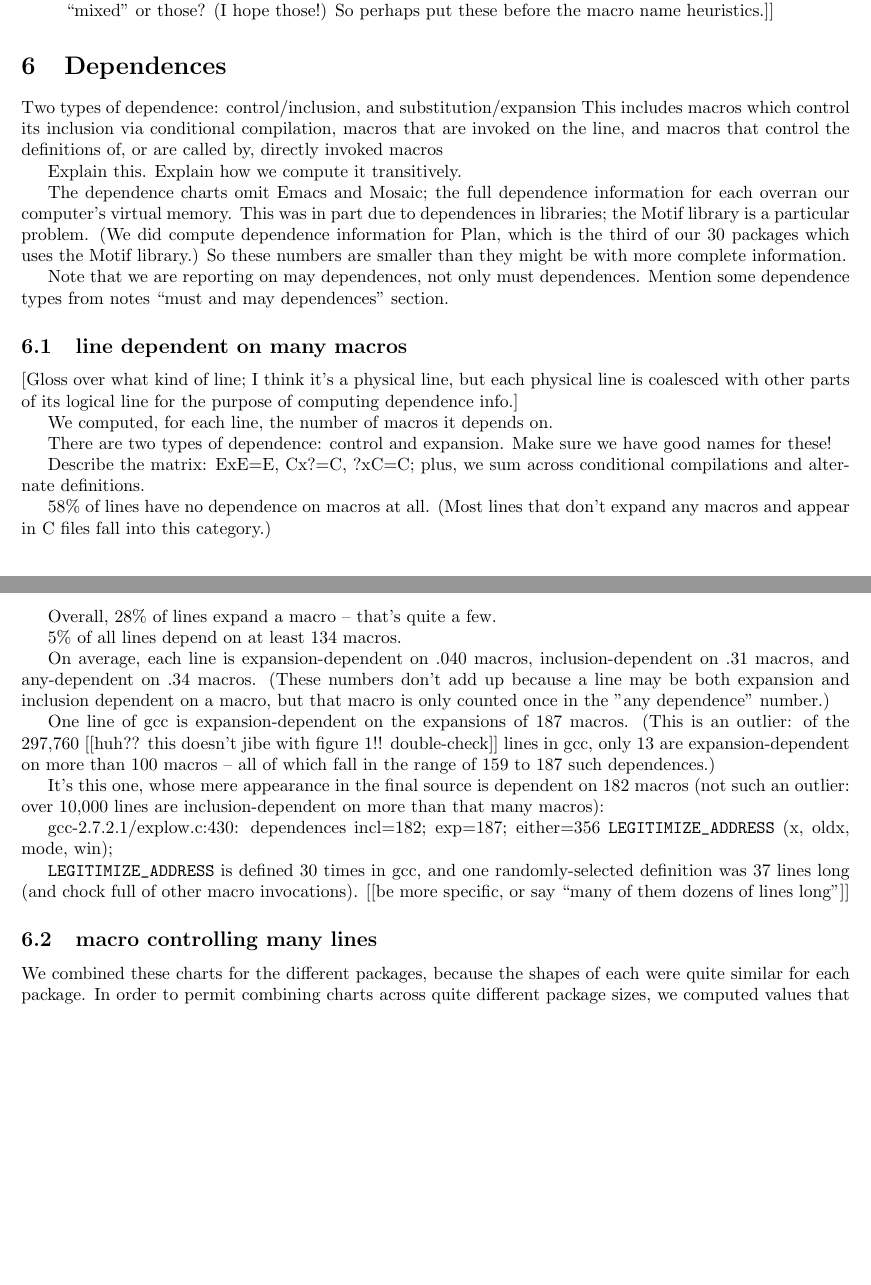
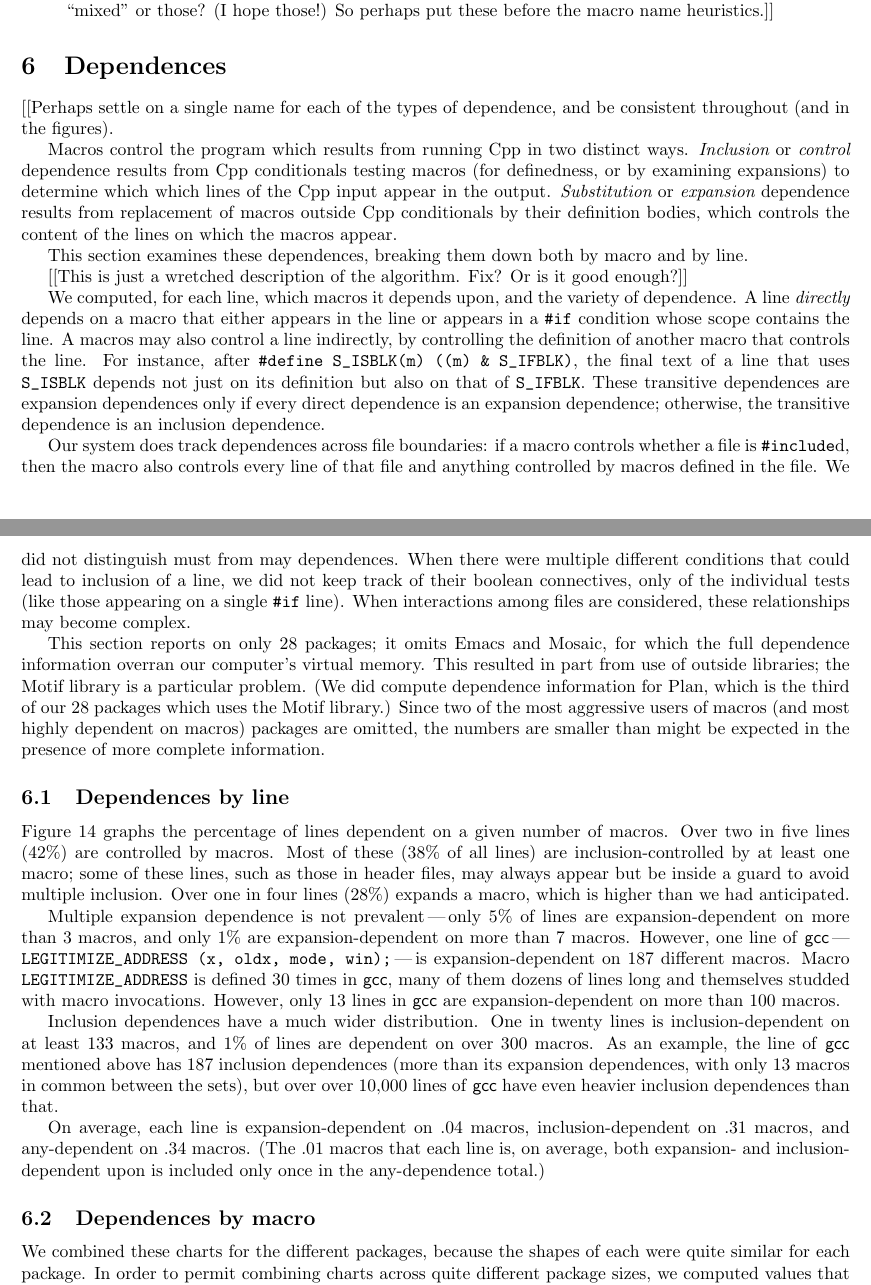
Before and after one commit to gjbadros/empirical_macros, a LaTeX paper (macros/papers/emp-use-2.tex): two parts of pages 26 and 28 of 33 before the commit and two parts of pages 26 and 27 of 34 after it, joined at a grey line, cut so that both start at the same text, the shorter picture padded with empty space. Compiled offline with pdfLaTeX.

```diff
--- a/macros/papers/emp-use-2.tex
+++ b/macros/papers/emp-use-2.tex
@@ -5,6 +5,7 @@
 \usepackage{alltt}
 
 \def\numpackages{30}
+\def\numpackageslesstwo{28}
 \def\numlines{2 million}
 \def\numlinesexact{nearly 2 million}
 \def\numlinesncnbexact{about 1.4 million}
@@ -1231,24 +1238,83 @@
 \label{sec:dependence}
 \label{sec:last-content-section}
 
- Two types of dependence:  control/inclusion, and substitution/expansion
-     This includes macros which control its inclusion via conditional
-     compilation, macros that are invoked on the line, and macros that
-     control the definitions of, or are called by, directly invoked macros
-
- Explain this.  Explain how we compute it transitively.
-
- The dependence charts omit Emacs and Mosaic; the full dependence
- information for each overran our computer's virtual memory.  This was in
- part due to dependences in libraries; the Motif library is a particular
- problem.  (We did compute dependence information for Plan, which is the
- third of our 30 packages which uses the Motif library.)  So these numbers
- are smaller than they might be with more complete information.
-
-Note that we are reporting on may dependences, not only must dependences.
-Mention some dependence types from notes ``must and may dependences'' section.
-
-\subsection{line dependent on many macros}
+[[Perhaps settle on a single name for each of the types of dependence, and
+be consistent throughout (and in the figures).
+
+Macros control the program which results from running Cpp in two distinct
+ways.  {\em Inclusion} or {\em control} dependence results from Cpp
+conditionals testing macros (for definedness, or by examining expansions)
+to determine which which lines of the Cpp input appear in the output.  {\em
+Substitution} or {\em expansion} dependence results from replacement of
+macros outside Cpp conditionals by their definition bodies, which controls
+the content of the lines on which the macros appear.
+
+This section examines these dependences, breaking them down both by macro
+and by line.
+
+
+
+
+
+[[This is just a wretched description of the algorithm.  Fix?  Or is it
+good enough?]]
+
+We computed, for each line, which macros it depends upon, and the variety
+of dependence.  A line {\em directly} depends on a macro that either
+appears in the line or appears in a {\tt \#if} condition whose scope
+contains the line.  A macros may also control a line indirectly, by
+controlling the definition of another macro that controls the line.  For
+instance, after {\tt \#define \verb|S_ISBLK|(m) ((m) \& \verb|S_IFBLK|)},
+the final text of a line that uses \verb|S_ISBLK| depends not just on its
+definition but also on that of \verb|S_IFBLK|.  These transitive
+dependences are expansion dependences only if every direct dependence is an
+expansion dependence; otherwise, the transitive dependence is an inclusion
+dependence.
+
+Our system does track dependences across file boundaries: if a macro
+controls whether a file is {\tt \#include}d, then the macro also controls
+every line of that file and anything controlled by macros defined in the
+file.  We did not distinguish must from may dependences.  When there were
+multiple different conditions that could lead to inclusion of a line, we
+did not keep track of their boolean connectives, only of the individual
+tests (like those appearing on a single {\tt \#if} line).  When
+interactions among files are considered, these relationships may become
+complex.
+
+%% This makes absolutely no sense.  What is going on here?
+%% I think there's something meaningful about lopping off prefixes of must
+%% dependences, but can't puzzle it out now.  -MDE 11/1/97
+% When different conditions control different definitions of a macro, uses
+% are dependent on the independent parts of those conditions.  For instance,
+% after
+% \begin{verbatim}
+%   #if A
+%     #if B1
+%       #define M ...
+%     #elsif B2
+%       #define M ...
+%     #else
+%       #define M ...
+%     #endif
+%   #endif
+% \end{verbatim}
+% a use of macro {\tt M} is expansion-dependent on {\tt B1} and {\tt B2}, but
+% not on {\tt A}, which must have been set to true in order for {\tt M} to be
+% defined at all.  That is, no setting of {\tt A} can affect {\tt M}'s
+
+
+This section reports on only {\numpackageslesstwo} packages; it omits Emacs
+and Mosaic, for which the full dependence information overran our
+computer's virtual memory.  This resulted in part from use of outside
+libraries; the Motif library is a particular problem.  (We did compute
+dependence information for Plan, which is the third of our
+{\numpackageslesstwo} packages which uses the Motif library.)  Since two of
+the most aggressive users of macros (and most highly dependent on macros)
+packages  are omitted, the numbers are smaller than might be expected in
+the presence of more complete information.
+
+
+\subsection{Dependences by line}
 
 \begin{figure}
 \centerline{\epsfig{file=fig/dep-byline.eps,height=7.5in}}
@@ -1259,0 +1322 @@
+\caption{Percentage of lines dependent on a particular number of macros (or
@@ -1264,47 +1332,38 @@
-    [Gloss over what kind of line; I think it's a physical line, but each
-      physical line is coalesced with other parts of its logical line for
-      the purpose of computing dependence info.]
-
-    We computed, for each line, the number of macros it depends on.
-
-There are two types of dependence:  control and expansion.  Make sure we
-have good names for these!
-
-    Describe the matrix:  ExE=E, Cx?=C, ?xC=C; plus, we sum across
-      conditional compilations and alternate definitions.
-
-
-      58\% of lines have no dependence on macros at all.  (Most lines that
-      don't expand any macros and appear in C files fall into this category.)
-
-    Overall, 28\% of lines expand a macro -- that's quite a few.
-
-    5\% of all lines depend on at least 134 macros.
-
-    On average, each line is expansion-dependent on .040 macros,
-      inclusion-dependent on .31 macros, and any-dependent on .34 macros.
-      (These numbers don't add up because a line may be both expansion and
-      inclusion dependent on a macro, but that macro is only counted once
-      in the "any dependence" number.)
-
-      One line of gcc is expansion-dependent on the expansions of 187
-      macros.  (This is an outlier: of the 297,760 [[huh?? this doesn't
-      jibe with figure~\ref{fig:packages}!!  double-check]] lines in gcc,
-      only 13 are expansion-dependent on more than 100 macros -- all of
-      which fall in the range of 159 to 187 such dependences.)
-
-        It's this one, whose mere appearance in the final source is
-        dependent on 182 macros (not such an outlier: over 10,000 lines are
-        inclusion-dependent on more than that many macros):
-
-        gcc-2.7.2.1/explow.c:430: dependences incl=182; exp=187; either=356
-              \verb|LEGITIMIZE_ADDRESS| (x, oldx, mode, win);
-
-        \verb|LEGITIMIZE_ADDRESS| is defined 30 times in gcc, and one randomly-selected
-        definition was 37 lines long (and chock full of other macro invocations).
-        [[be more specific, or say ``many of them dozens of lines long'']]
-
-\subsection{macro controlling many lines}
+Figure~\ref{fig:dep-byline} graphs the percentage of lines dependent on a
+given number of macros.  Over two in five lines (42\%) are controlled by
+macros.  Most of these (38\% of all lines) are inclusion-controlled by at
+least one macro; some of these lines, such as those in header files, may
+always appear but be inside a guard to avoid multiple inclusion.  Over one
+in four lines (28\%) expands a macro, which is higher than we had
+anticipated.
+
+Multiple expansion dependence is not prevalent\,---\,only 5\% of lines are
+expansion-dependent on more than 3 macros, and only 1\% are
+expansion-dependent on more than 7 macros.  However, one line of
+\pkg{gcc}\,---\,{\tt \verb|LEGITIMIZE_ADDRESS| (x, oldx, mode,
+win);}\,---\,is expansion-dependent on 187 different macros.  Macro
+\verb|LEGITIMIZE_ADDRESS| is defined 30 times in \pkg{gcc}, many of them
+dozens of lines long and themselves studded with macro invocations.
+However, only 13 lines in \pkg{gcc} are expansion-dependent on more than
+100 macros.
+
+Inclusion dependences have a much wider distribution.  One in twenty lines
+is inclusion-dependent on at least 133 macros, and 1\% of lines are
+dependent on over 300 macros.  As an example, the line of \pkg{gcc}
+mentioned above has 187 inclusion dependences (more than its expansion
+dependences, with only 13 macros in common between the sets), but over over
+10,000 lines of \pkg{gcc} have even heavier inclusion dependences than
+that.
+
+On average, each line is expansion-dependent on .04 macros,
+inclusion-dependent on .31 macros, and any-dependent on .34 macros.  (The
+.01 macros that each line is, on average, both expansion- and
+inclusion-dependent upon is included only once in the any-dependence
+total.)
+
+
+
+\subsection{Dependences by macro}
 
     We combined these charts for the different packages, because the shapes
       of each were quite similar for each package.  In order to permit
@@ -1365,5 +1424,4 @@
         All the heaviest dependences are on header files (for instance,
           \verb|H_PERL| controls inclusion of over 53\% of Perl's lines).
 
-        [It would have been interesting to run these numbers for everything
-          but include file multiple inclusion prevention macros.]
+        [[It would have been interesting to run these numbers for everything
```
Also changed, not shown: macros/papers/evil.bib (+2 -3 lines), macros/papers/emp-use-2.tex (119 more changed lines).
